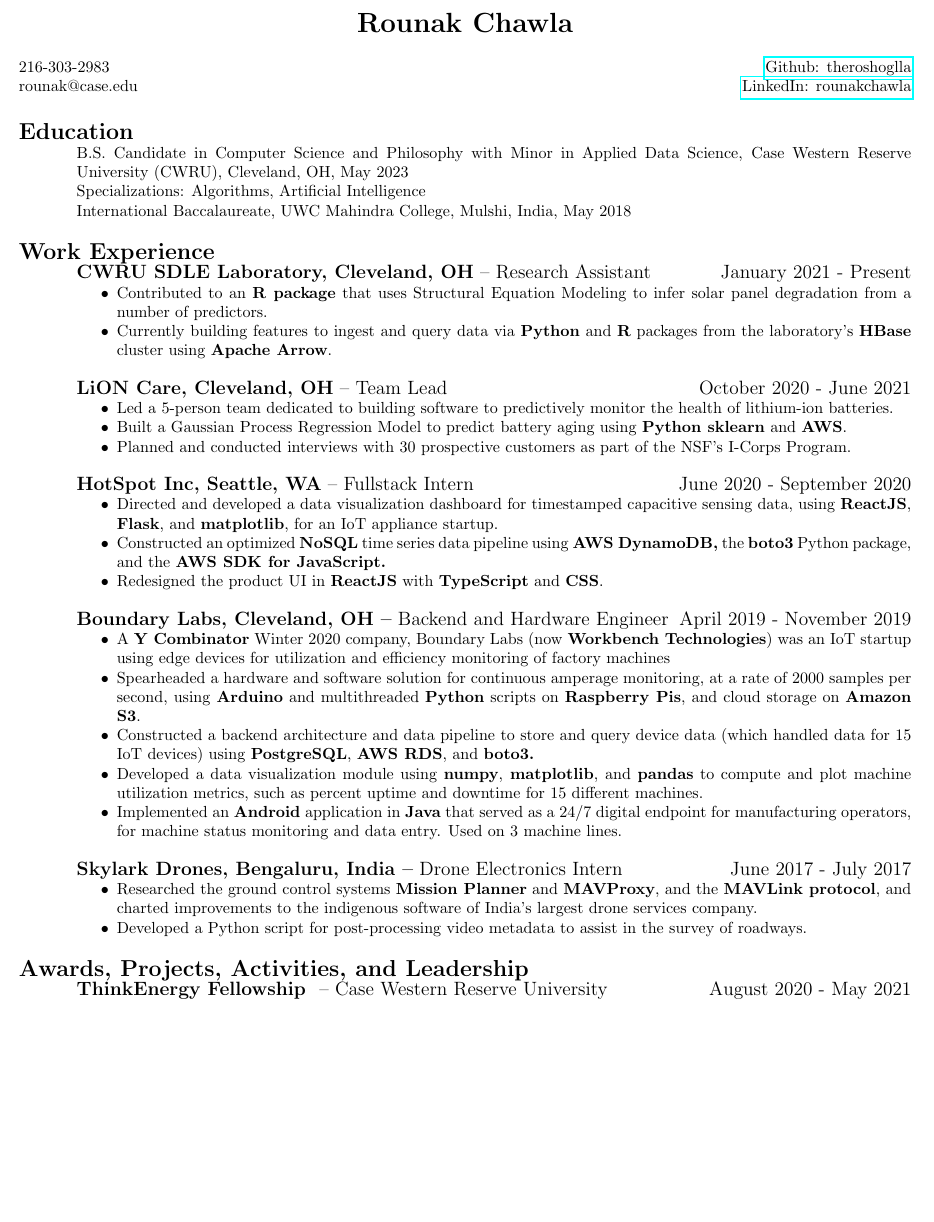
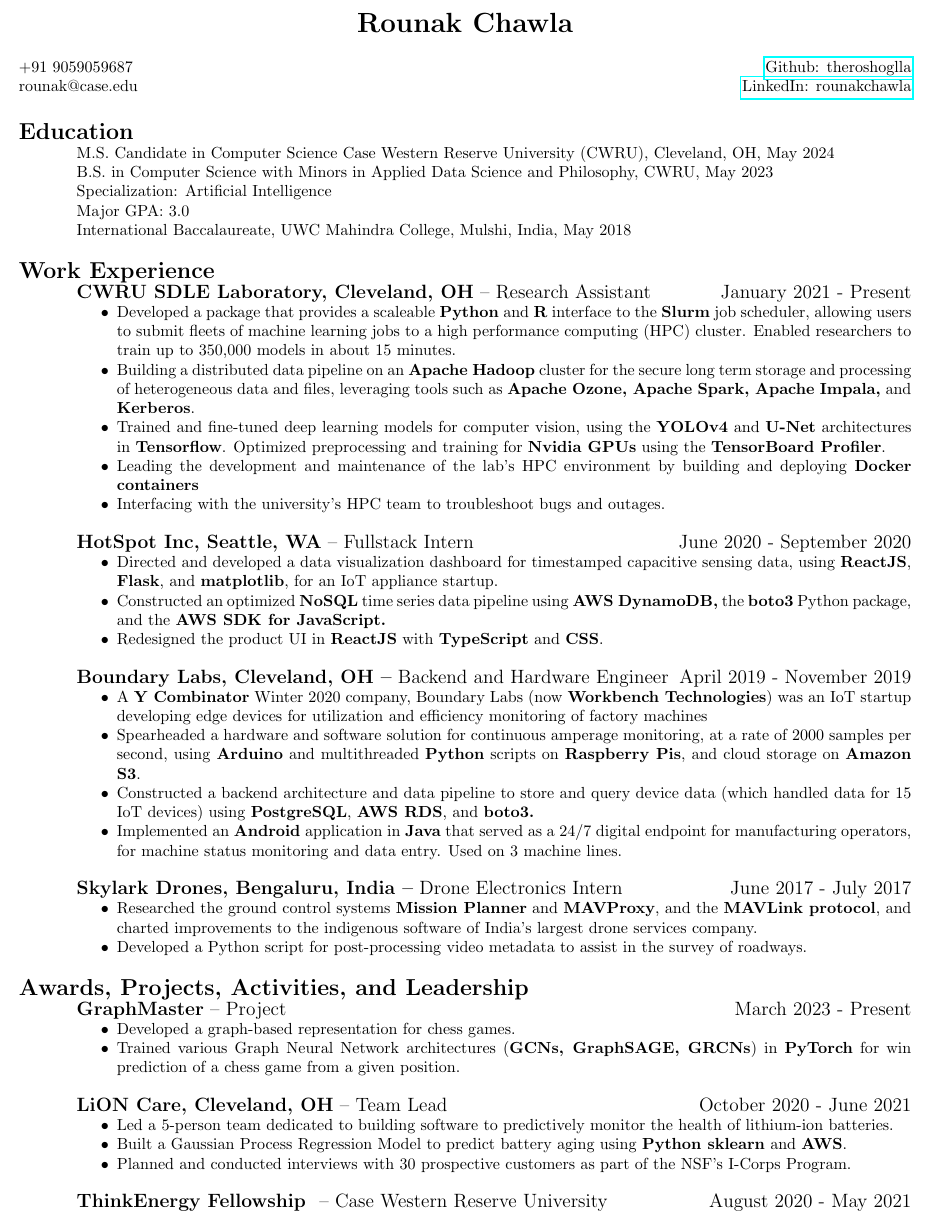
Before and after one commit to theroshogolla/master_resume, a LaTeX CV (rounak_resume.tex): part of the page before the commit and part of page 1 of 2 after it, cut so that both start at the same text, the shorter picture padded with empty space. Compiled offline with pdfLaTeX.

Commit message:
SDLE work and India updates

```diff
--- a/rounak_resume.tex
+++ b/rounak_resume.tex
@@ -18,30 +18,29 @@
 
 \name{Rounak Chawla\\[12pt]} % the \\[12pt] adds a blank line after name
 
-\address{ 216-303-2983 \\  rounak@case.edu}
+\address{ +91 9059059687 \\  rounak@case.edu}
 \address{\hfill \href{https://github.com/theroshogolla}{Github: theroshoglla} \\ \hfill \href{https://www.linkedin.com/in/rounakchawla}{LinkedIn: rounakchawla}}
 
 \begin{resume}
 
 \section{Education}
-B.S. Candidate in Computer Science and Philosophy with Minor in Applied Data Science, Case Western Reserve University (CWRU), Cleveland, OH, May 2023 \\
-Specializations: Algorithms, Artificial Intelligence \\
+M.S. Candidate in Computer Science Case Western Reserve University (CWRU), Cleveland, OH, May 2024 \\
+B.S. in Computer Science with Minors in Applied Data Science and Philosophy, CWRU, May 2023 \\
+Specialization: Artificial Intelligence \\
+Major GPA: 3.0 \\
 International Baccalaureate, UWC Mahindra College, Mulshi, India,  May 2018
 
 \section{Work Experience}
 
 {\large{\bf CWRU SDLE Laboratory, Cleveland, OH} – Research Assistant \hfill January 2021 - Present}
 \begin{itemize} \itemsep -2pt
-	\item Contributed to an \textbf{R package} that uses Structural Equation Modeling to infer solar panel degradation from a number of predictors.
-	\item Currently building features to ingest and query data via \textbf{Python} and \textbf{R} packages from the laboratory's \textbf{HBase} cluster using \textbf{Apache Arrow}.
+	\item Developed a package that provides a scaleable \textbf{Python} and \textbf{R} interface to the \textbf{Slurm} job scheduler, allowing users to submit fleets of machine learning jobs to a high performance computing (HPC) cluster. Enabled researchers to train up to 350,000 models in about 15 minutes.
+	\item Building a distributed data pipeline on an \textbf{Apache Hadoop} cluster for the secure long term storage and processing of heterogeneous data and files, leveraging tools such as \textbf{Apache Ozone, Apache Spark, Apache Impala,} and \textbf{Kerberos}.
+	\item Trained and fine-tuned deep learning models for computer vision, using the \textbf{YOLOv4} and \textbf{U-Net} architectures in \textbf{Tensorflow}. Optimized preprocessing and training for \textbf{Nvidia GPUs} using the \textbf{TensorBoard Profiler}.
+	\item Leading the development and maintenance of the lab's HPC environment by building and deploying \textbf{Docker containers}
+	\item Interfacing with the university's HPC team to troubleshoot bugs and outages.
 \end{itemize}
 
-{\large{\bf LiON Care, Cleveland, OH} – Team Lead \hfill October 2020 - June 2021}
-\begin{itemize} \itemsep -2pt
-	\item Led a 5-person team dedicated to building software to predictively monitor the health of lithium-ion batteries.
-	\item Built a Gaussian Process Regression Model to predict battery aging using \textbf{Python sklearn} and \textbf{AWS}.
-	\item Planned and conducted interviews with 30 prospective customers as part of the NSF's I-Corps Program.
-\end{itemize}
 
  {\large{\bf HotSpot Inc, Seattle, WA} – Fullstack Intern   \hfill June 2020 - September 2020}
  \begin{itemize} \itemsep -2pt  % reduce space between items
@@ -52,10 +51,9 @@ International Baccalaureate, UWC Mahindra College, Mulshi, India,  May 2018
 
  {\large{\bf Boundary Labs, Cleveland, OH –} Backend and Hardware Engineer   \hfill April  2019 - November 2019 }
  \begin{itemize} \itemsep -2pt  % reduce space between items
- \item A \textbf{Y Combinator} Winter 2020 company, Boundary Labs (now \textbf{Workbench Technologies}) was an IoT startup using edge devices for utilization and efficiency monitoring of factory machines
+ \item A \textbf{Y Combinator} Winter 2020 company, Boundary Labs (now \textbf{Workbench Technologies}) was an IoT startup developing edge devices for utilization and efficiency monitoring of factory machines
  \item Spearheaded a hardware and software solution for continuous amperage monitoring, at a rate of 2000 samples per second, using \textbf{Arduino} and multithreaded \textbf{Python} scripts on \textbf{Raspberry Pis}, and cloud storage on \textbf{Amazon S3}.
  \item Constructed a backend architecture and data pipeline to store and query device data (which  handled data for 15 IoT devices) using \textbf{PostgreSQL}, \textbf{AWS RDS}, and  \textbf{boto3.}
- \item Developed a data visualization module using \textbf{numpy}, \textbf{matplotlib}, and \textbf{pandas} to compute and plot machine utilization metrics, such as percent uptime and downtime for 15 different machines.
  \item Implemented an \textbf{Android} application in \textbf{Java} that served as a 24/7 digital endpoint for manufacturing operators, for machine status monitoring and data entry. Used on 3 machine lines.
  \end{itemize}
 
@@ -66,6 +64,17 @@ International Baccalaureate, UWC Mahindra College, Mulshi, India,  May 2018
 \end{itemize}
 
 \section{Awards, Projects, Activities, and Leadership}
+{\large{\bf GraphMaster} – Project \hfill March 2023 - Present}
+\begin{itemize} \itemsep -2pt
+	\item Developed a graph-based representation for chess games.
+	\item Trained various Graph Neural Network architectures (\textbf{GCNs, GraphSAGE, GRCNs}) in \textbf{PyTorch} for win prediction of a chess game from a given position.
+\end{itemize}
+{\large{\bf LiON Care, Cleveland, OH} – Team Lead \hfill October 2020 - June 2021}
+\begin{itemize} \itemsep -2pt
+	\item Led a 5-person team dedicated to building software to predictively monitor the health of lithium-ion batteries.
+	\item Built a Gaussian Process Regression Model to predict battery aging using \textbf{Python sklearn} and \textbf{AWS}.
+	\item Planned and conducted interviews with 30 prospective customers as part of the NSF's I-Corps Program.
+\end{itemize}
 {\large{\bf  ThinkEnergy Fellowship } – Case Western Reserve University  \hfill    August 2020 - May 2021 }
 \begin{itemize} \itemsep -2pt
 	\item Awarded a research fellowship focused on technology development, entrepreneurship, and policy in the energy sector.
```
Also changed, not shown: rounak_resume.pdf.
